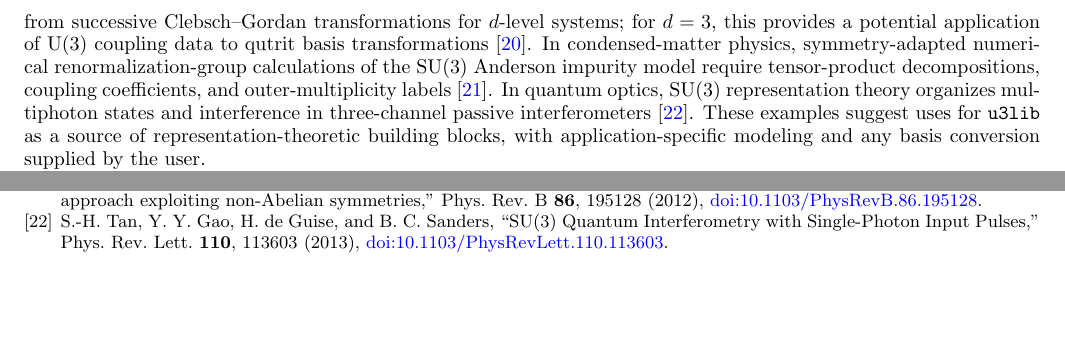
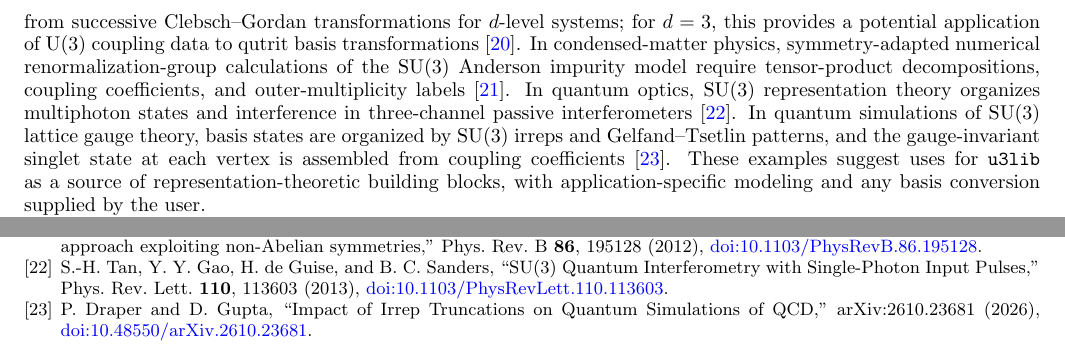
Before and after one commit to Deep-SANE/u3lib, a LaTeX paper (doc/Manual.tex): two parts of pages 2 and 14 of 14, joined at a grey line, cut so that both start at the same text, the shorter picture padded with empty space. Compiled offline with pdfLaTeX.

Commit message:
manual: cite SU(3) lattice-gauge-theory quantum simulation application
Add Draper & Gupta, "Impact of Irrep Truncations on Quantum Simulations of
QCD" (arXiv:2610.23681), to the introduction's "beyond nuclear physics"
paragraph: SU(3) lattice gauge theory organizes basis states by SU(3) irreps
and Gelfand-Tsetlin patterns, with the per-vertex gauge-invariant singlet built
from coupling coefficients -- all objects u3lib provides.

Co-Authored-By: Claude Opus 4.8 <noreply@anthropic.com>

```diff
--- a/doc/Manual.tex
+++ b/doc/Manual.tex
@@ -168,7 +168,11 @@ renormalization-group calculations of the SU(3) Anderson impurity model require
 tensor-product decompositions, coupling coefficients, and
 outer-multiplicity labels \cite{Moca2012PRB}. In quantum optics, SU(3)
 representation theory organizes multiphoton states and interference in
-three-channel passive interferometers \cite{Tan2013PRL}. These examples suggest
+three-channel passive interferometers \cite{Tan2013PRL}. In quantum simulations
+of $\rm SU(3)$ lattice gauge theory, basis states are organized by $\rm SU(3)$
+irreps and Gelfand--Tsetlin patterns, and the gauge-invariant singlet state at
+each vertex is assembled from coupling coefficients \cite{Draper2026}. These
+examples suggest
 uses for \texttt{u3lib} as a source of representation-theoretic building blocks,
 with application-specific modeling and any basis conversion supplied by the user.
 
@@ -931,6 +935,7 @@ This work is dedicated to the memory of J. P. Draayer, who passed on September 1
 \bibitem{Bacon2006PRL} D. Bacon, I. L. Chuang, and A. W. Harrow, ``Efficient Quantum Circuits for Schur and Clebsch--Gordan Transforms,'' Phys. Rev. Lett. \textbf{97}, 170502 (2006), \href{https://doi.org/10.1103/PhysRevLett.97.170502}{doi:10.1103/PhysRevLett.97.170502}.
 \bibitem{Moca2012PRB} C. P. Moca, A. Alex, J. von Delft, and G. Zar\'and, ``SU(3) Anderson impurity model: A numerical renormalization group approach exploiting non-Abelian symmetries,'' Phys. Rev. B \textbf{86}, 195128 (2012), \href{https://doi.org/10.1103/PhysRevB.86.195128}{doi:10.1103/PhysRevB.86.195128}.
 \bibitem{Tan2013PRL} S.-H. Tan, Y. Y. Gao, H. de Guise, and B. C. Sanders, ``SU(3) Quantum Interferometry with Single-Photon Input Pulses,'' Phys. Rev. Lett. \textbf{110}, 113603 (2013), \href{https://doi.org/10.1103/PhysRevLett.110.113603}{doi:10.1103/PhysRevLett.110.113603}.
+\bibitem{Draper2026} P. Draper and D. Gupta, ``Impact of Irrep Truncations on Quantum Simulations of QCD,'' arXiv:2610.23681 (2026), \href{https://doi.org/10.48550/arXiv.2610.23681}{doi:10.48550/arXiv.2610.23681}.
 \end{thebibliography}
 
 \end{document}
```
Also changed, not shown: doc/Manual.pdf.
